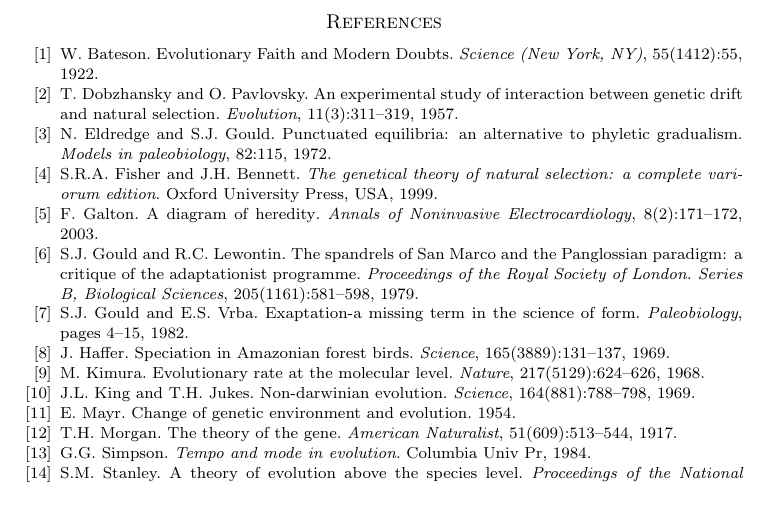
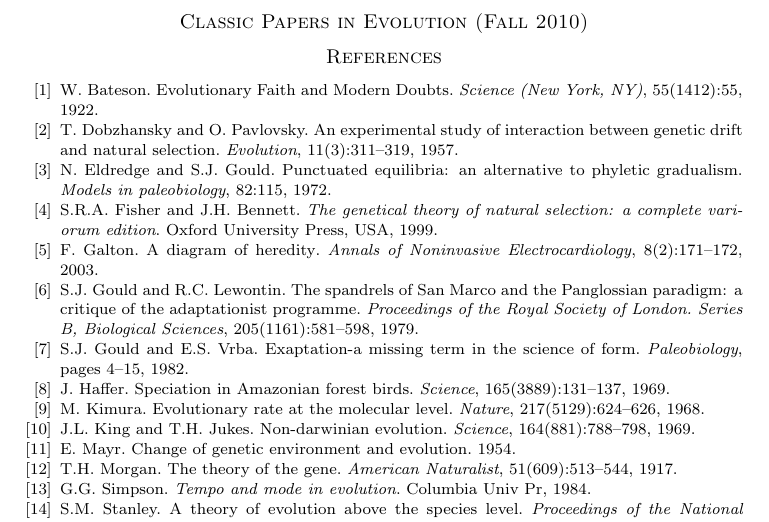
Before and after one commit to mlandis/reading-grp-bib, a LaTeX paper (evo_classics_fall_2010/evo_classics_fall_2010.tex): part of the page, cut at the place of the change, the shorter picture padded with empty space. The pictures show the PDF file evo_classics_fall_2010/evo_classics_fall_2010.pdf that the author committed with the source.

Commit message:
Updating evo-classics.pdf

```diff
--- a/evo_classics_fall_2010/evo_classics_fall_2010.tex
+++ b/evo_classics_fall_2010/evo_classics_fall_2010.tex
@@ -1,5 +1,6 @@
 \documentstyle{amsart}
 \begin{document}
+\section*{Classic Papers in Evolution (Fall 2010)}
 \nocite{*}
 \bibliographystyle{plain}
 \bibliography{evo_classics_fall_2010}
```
Also changed, not shown: evo_classics_fall_2010/evo_classics_fall_2010.pdf.
